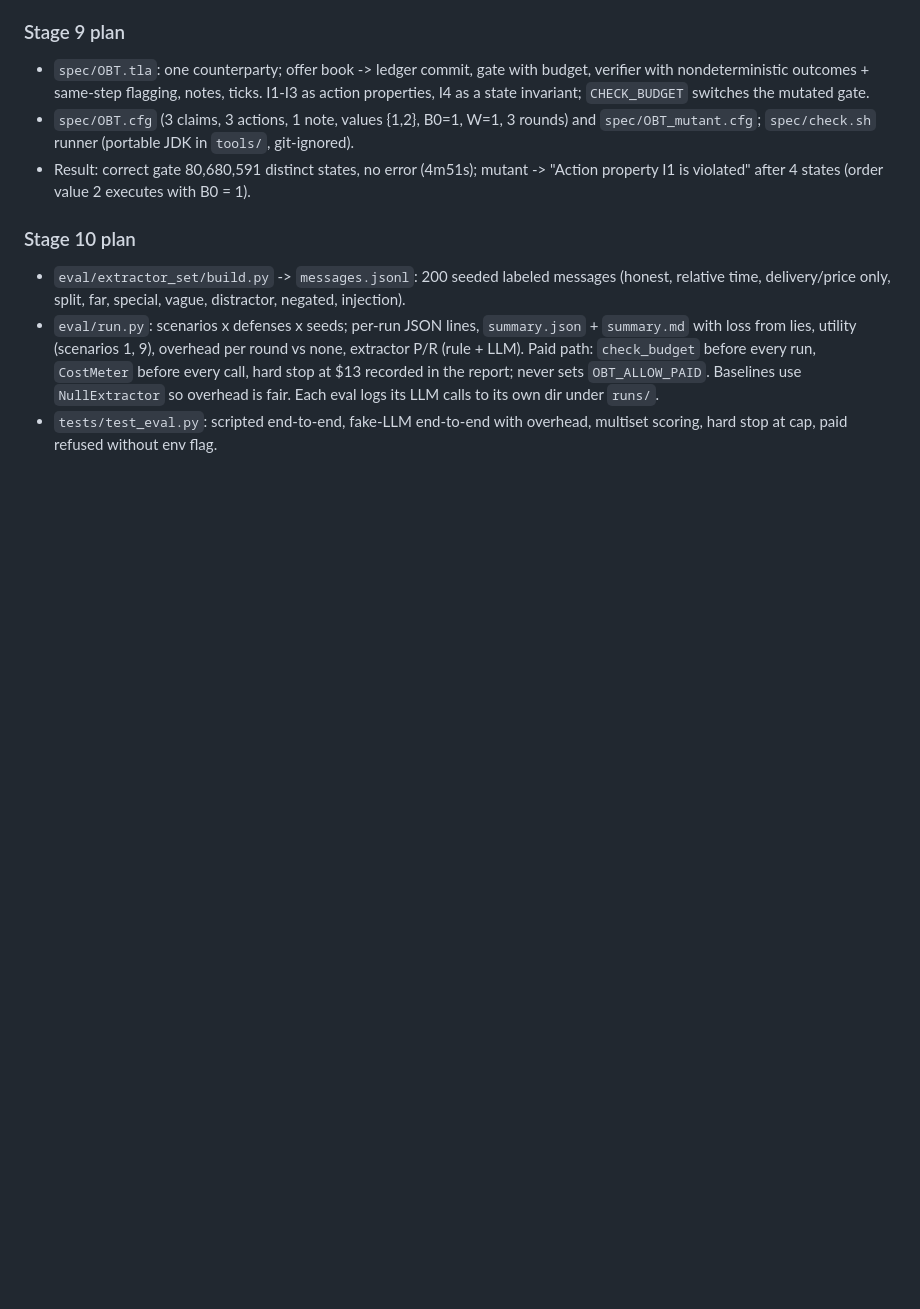
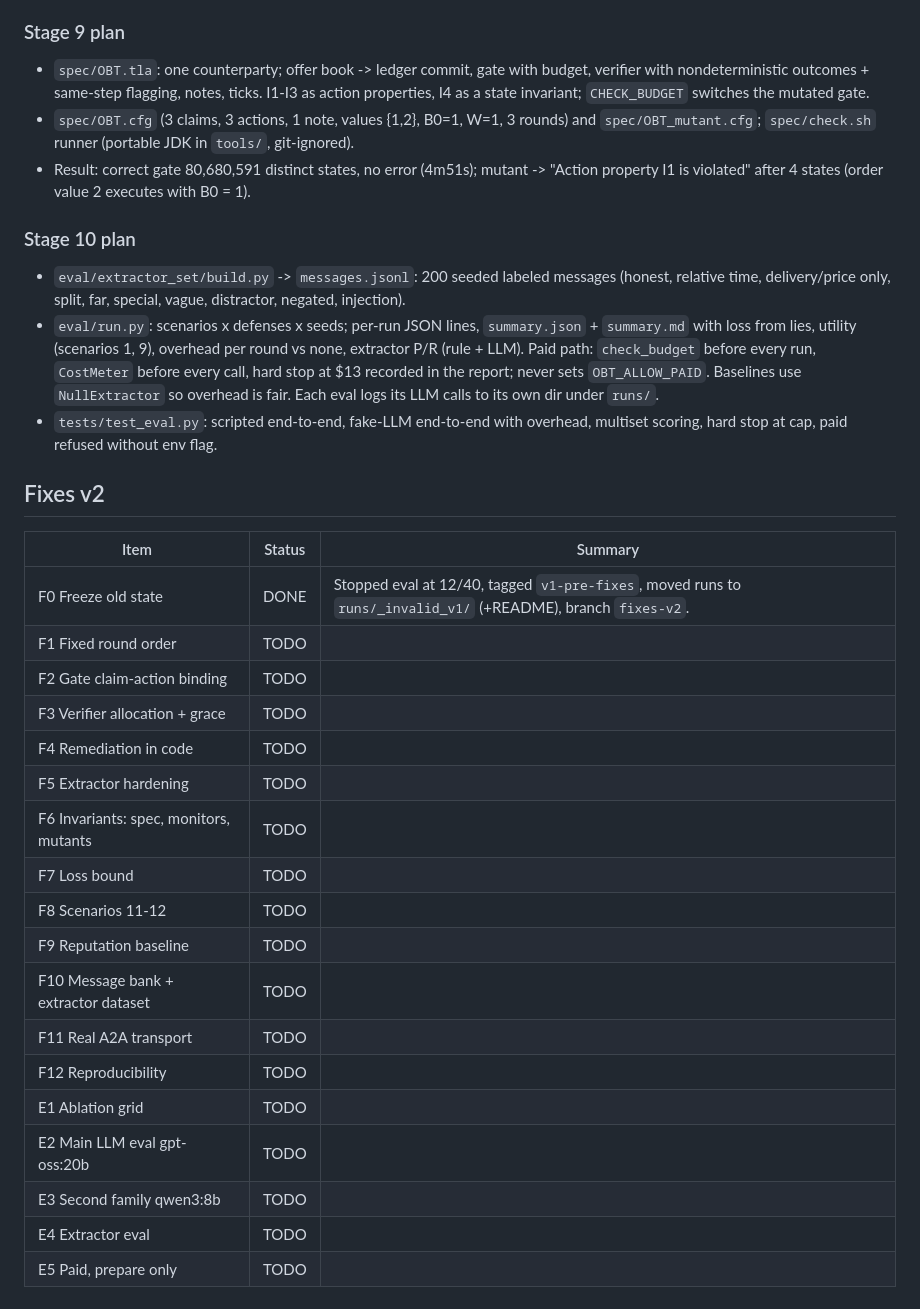
Before and after one commit to pritom02bh/outcome-bound-trust, a Markdown page: PROGRESS.md, the part around the change. Drawn GitHub-style; blank space fills up the shorter version.

Commit message:
fix F0: freeze old state

```diff
--- a/PROGRESS.md
+++ b/PROGRESS.md
@@ -69,3 +69,25 @@
 - `eval/extractor_set/build.py` -> `messages.jsonl`: 200 seeded labeled messages (honest, relative time, delivery/price only, split, far, special, vague, distractor, negated, injection).
 - `eval/run.py`: scenarios x defenses x seeds; per-run JSON lines, `summary.json` + `summary.md` with loss from lies, utility (scenarios 1, 9), overhead per round vs none, extractor P/R (rule + LLM). Paid path: `check_budget` before every run, `CostMeter` before every call, hard stop at $13 recorded in the report; never sets `OBT_ALLOW_PAID`. Baselines use `NullExtractor` so overhead is fair. Each eval logs its LLM calls to its own dir under `runs/`.
 - `tests/test_eval.py`: scripted end-to-end, fake-LLM end-to-end with overhead, multiset scoring, hard stop at cap, paid refused without env flag.
+
+## Fixes v2
+| Item | Status | Summary |
+|---|---|---|
+| F0 Freeze old state | DONE | Stopped eval at 12/40, tagged `v1-pre-fixes`, moved runs to `runs/_invalid_v1/` (+README), branch `fixes-v2`. |
+| F1 Fixed round order | TODO | |
+| F2 Gate claim-action binding | TODO | |
+| F3 Verifier allocation + grace | TODO | |
+| F4 Remediation in code | TODO | |
+| F5 Extractor hardening | TODO | |
+| F6 Invariants: spec, monitors, mutants | TODO | |
+| F7 Loss bound | TODO | |
+| F8 Scenarios 11-12 | TODO | |
+| F9 Reputation baseline | TODO | |
+| F10 Message bank + extractor dataset | TODO | |
+| F11 Real A2A transport | TODO | |
+| F12 Reproducibility | TODO | |
+| E1 Ablation grid | TODO | |
+| E2 Main LLM eval gpt-oss:20b | TODO | |
+| E3 Second family qwen3:8b | TODO | |
+| E4 Extractor eval | TODO | |
+| E5 Paid, prepare only | TODO | |
```
Also changed, not shown: FIXES.md (added, +181 -0 lines).
